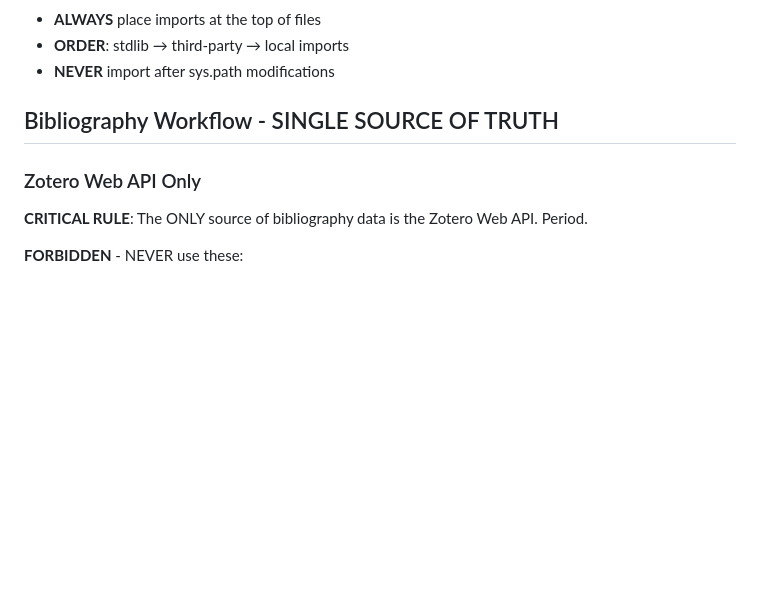
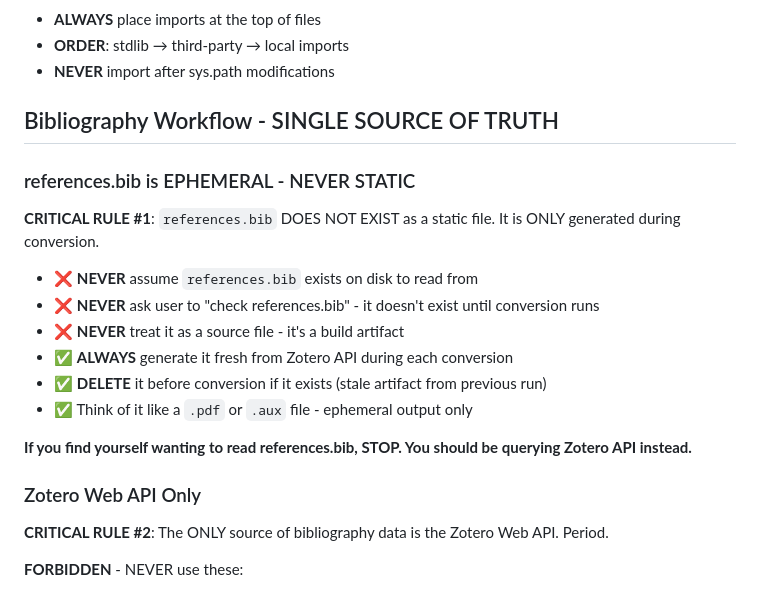
Before and after one commit to petteriTeikari/deep-biblio-tools, a Markdown page: .claude/CLAUDE.md, the part around the change. Rendered like a GitHub page; blank space fills up the shorter version.

Commit message:
docs: Add prominent warning about references.bib being ephemeral
User pointed out I keep forgetting that references.bib is NOT a static file -
it's generated fresh from Zotero API during each conversion. Added CRITICAL
RULE #1 section to make this absolutely clear.

```diff
--- a/.claude/CLAUDE.md
+++ b/.claude/CLAUDE.md
@@ -154,9 +154,22 @@ Deep Biblio Tools addresses the critical problem of LLM citation hallucinations
 
 ## Bibliography Workflow - SINGLE SOURCE OF TRUTH
 
+### references.bib is EPHEMERAL - NEVER STATIC
+
+**CRITICAL RULE #1**: `references.bib` DOES NOT EXIST as a static file. It is ONLY generated during conversion.
+
+- ❌ **NEVER** assume `references.bib` exists on disk to read from
+- ❌ **NEVER** ask user to "check references.bib" - it doesn't exist until conversion runs
+- ❌ **NEVER** treat it as a source file - it's a build artifact
+- ✅ **ALWAYS** generate it fresh from Zotero API during each conversion
+- ✅ **DELETE** it before conversion if it exists (stale artifact from previous run)
+- ✅ Think of it like a `.pdf` or `.aux` file - ephemeral output only
+
+**If you find yourself wanting to read references.bib, STOP. You should be querying Zotero API instead.**
+
 ### Zotero Web API Only
 
-**CRITICAL RULE**: The ONLY source of bibliography data is the Zotero Web API. Period.
+**CRITICAL RULE #2**: The ONLY source of bibliography data is the Zotero Web API. Period.
 
 **FORBIDDEN** - NEVER use these:
 - ❌ Manual CSL JSON exports (`.json` files) - they get stale immediately
```
